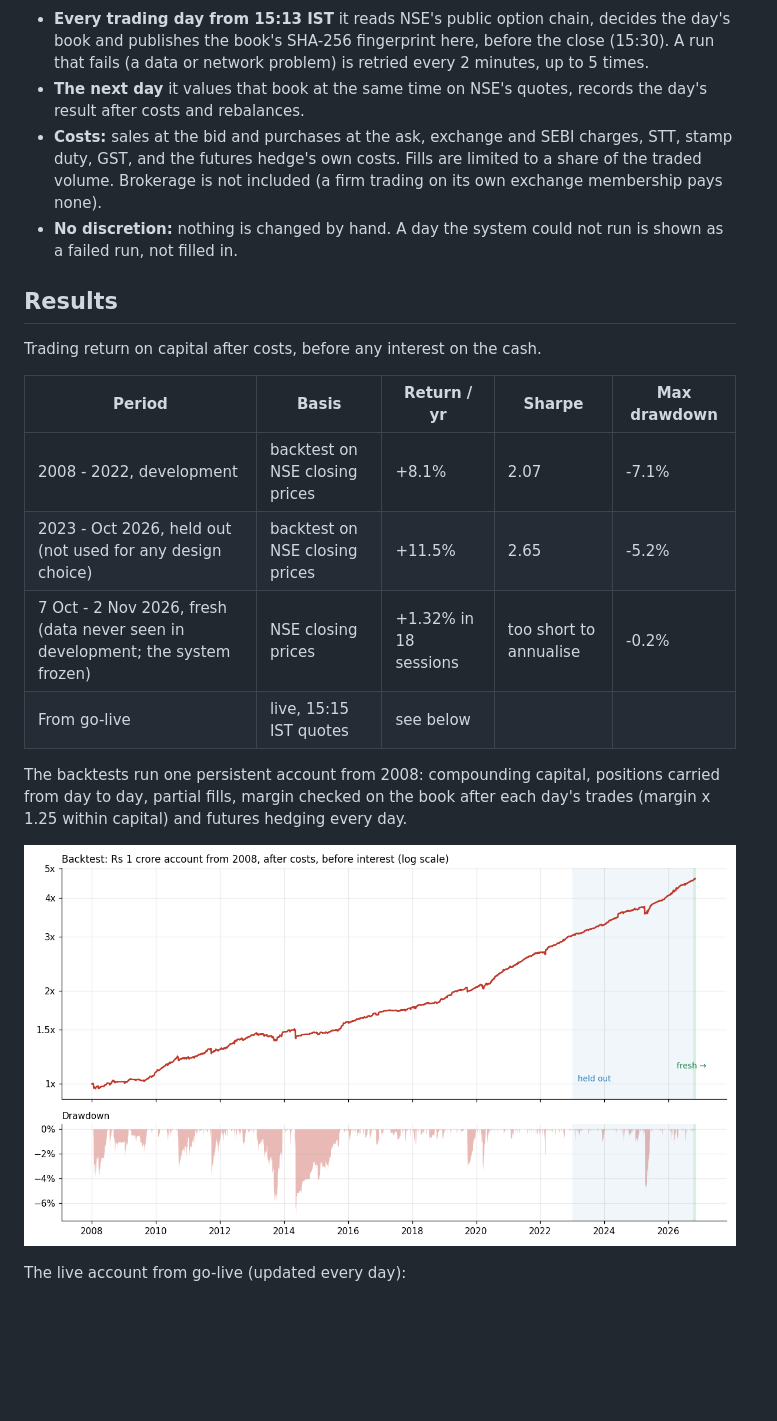
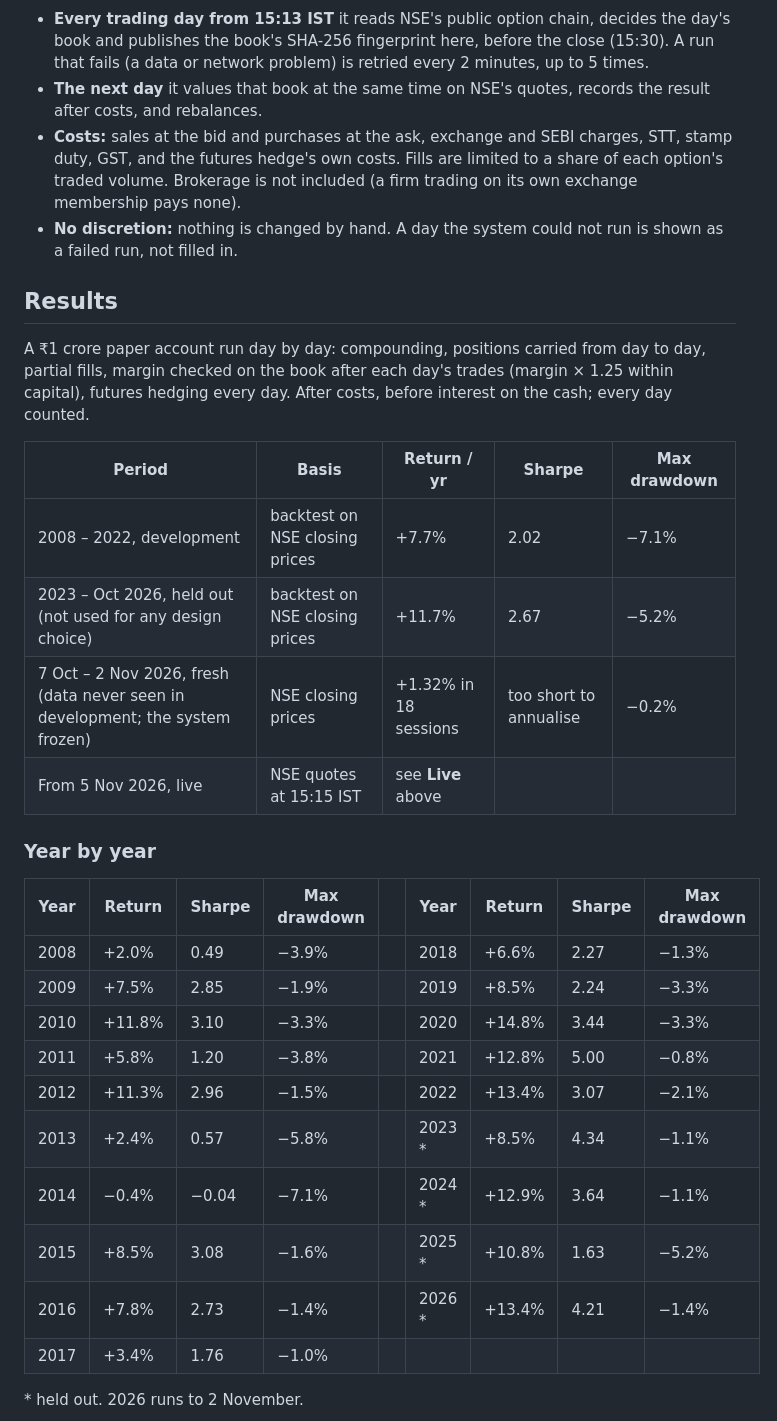
Before and after one commit to rohita2864/nifty-options-forward, a Markdown page: README.md, the part around one of its changes. Rendered like a GitHub page; pictures changed too: records/backtest.png; blank space fills up the shorter version.

Commit message:
README: live scoreboard, how it works, corrected results (every day counted, calendar-time rates), year by year, monthly returns, worst days, verification

```diff
--- a/README.md
+++ b/README.md
@@ -12,30 +36,39 @@ day's NSE prices. Any change will be announced here, with its date, before it ta
 - **Every trading day from 15:13 IST** it reads NSE's public option chain, decides the day's book and publishes the
   book's SHA-256 fingerprint here, before the close (15:30). A run that fails (a data or network problem) is retried
   every 2 minutes, up to 5 times.
-- **The next day** it values that book at the same time on NSE's quotes, records the day's result after costs and
-  rebalances.
+- **The next day** it values that book at the same time on NSE's quotes, records the result after costs, and rebalances.
 - **Costs:** sales at the bid and purchases at the ask, exchange and SEBI charges, STT, stamp duty, GST, and the futures
-  hedge's own costs. Fills are limited to a share of the traded volume. Brokerage is not included (a firm trading on
-  its own exchange membership pays none).
-- **No discretion:** nothing is changed by hand. A day the system could not run is shown as a failed run, not filled
-  in.
+  hedge's own costs. Fills are limited to a share of each option's traded volume. Brokerage is not included (a firm
+  trading on its own exchange membership pays none).
+- **No discretion:** nothing is changed by hand. A day the system could not run is shown as a failed run, not filled in.
 
 ## Results
 
-Trading return on capital after costs, before any interest on the cash.
+A ₹1 crore paper account run day by day: compounding, positions carried from day to day, partial fills, margin checked
+on the book after each day's trades (margin × 1.25 within capital), futures hedging every day. After costs, before
+interest on the cash; every day counted.
 
 | Period | Basis | Return / yr | Sharpe | Max drawdown |
 |---|---|---|---|---|
-| 2008 - 2022, development | backtest on NSE closing prices | +8.1% | 2.07 | -7.1% |
-| 2023 - Oct 2026, held out (not used for any design choice) | backtest on NSE closing prices | +11.5% | 2.65 | -5.2% |
-| 7 Oct - 2 Nov 2026, fresh (data never seen in development; the system frozen) | NSE closing prices | +1.32% in 18 sessions | too short to annualise | -0.2% |
-| From go-live | live, 15:15 IST quotes | see below | | |
+| 2008 – 2022, development | backtest on NSE closing prices | +7.7% | 2.02 | −7.1% |
+| 2023 – Oct 2026, held out (not used for any design choice) | backtest on NSE closing prices | +11.7% | 2.67 | −5.2% |
+| 7 Oct – 2 Nov 2026, fresh (data never seen in development; the system frozen) | NSE closing prices | +1.32% in 18 sessions | too short to annualise | −0.2% |
+| From 5 Nov 2026, live | NSE quotes at 15:15 IST | see **Live** above | | |
 
-The backtests run one persistent account from 2008: compounding capital, positions carried from day to day, partial
-fills, margin checked on the book after each day's trades (margin x 1.25 within capital) and futures hedging every
-day.
+### Year by year
 
-![backtest](records/backtest.png)
+| Year | Return | Sharpe | Max drawdown | | Year | Return | Sharpe | Max drawdown |
+|---|---|---|---|---|---|---|---|---|
+| 2008 | +2.0% | 0.49 | −3.9% | | 2018 | +6.6% | 2.27 | −1.3% |
+| 2009 | +7.5% | 2.85 | −1.9% | | 2019 | +8.5% | 2.24 | −3.3% |
+| 2010 | +11.8% | 3.10 | −3.3% | | 2020 | +14.8% | 3.44 | −3.3% |
+| 2011 | +5.8% | 1.20 | −3.8% | | 2021 | +12.8% | 5.00 | −0.8% |
+| 2012 | +11.3% | 2.96 | −1.5% | | 2022 | +13.4% | 3.07 | −2.1% |
+| 2013 | +2.4% | 0.57 | −5.8% | | 2023 * | +8.5% | 4.34 | −1.1% |
+| 2014 | −0.4% | −0.04 | −7.1% | | 2024 * | +12.9% | 3.64 | −1.1% |
+| 2015 | +8.5% | 3.08 | −1.6% | | 2025 * | +10.8% | 1.63 | −5.2% |
+| 2016 | +7.8% | 2.73 | −1.4% | | 2026 * | +13.4% | 4.21 | −1.4% |
+| 2017 | +3.4% | 1.76 | −1.0% | |  | | | |
 
-The live account from go-live (updated every day):
+\* held out. 2026 runs to 2 November.
 
```
Also changed, not shown: other parts of README.md (+84 -25 lines), records/monthly.png (added).
